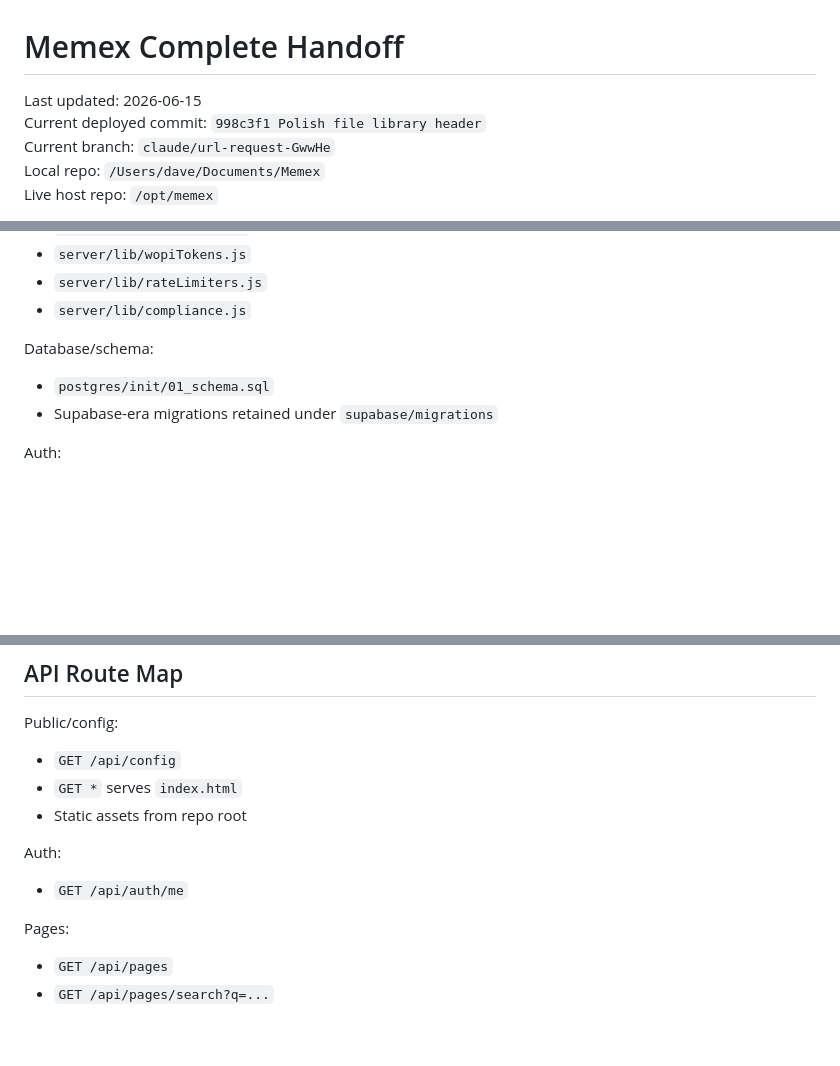
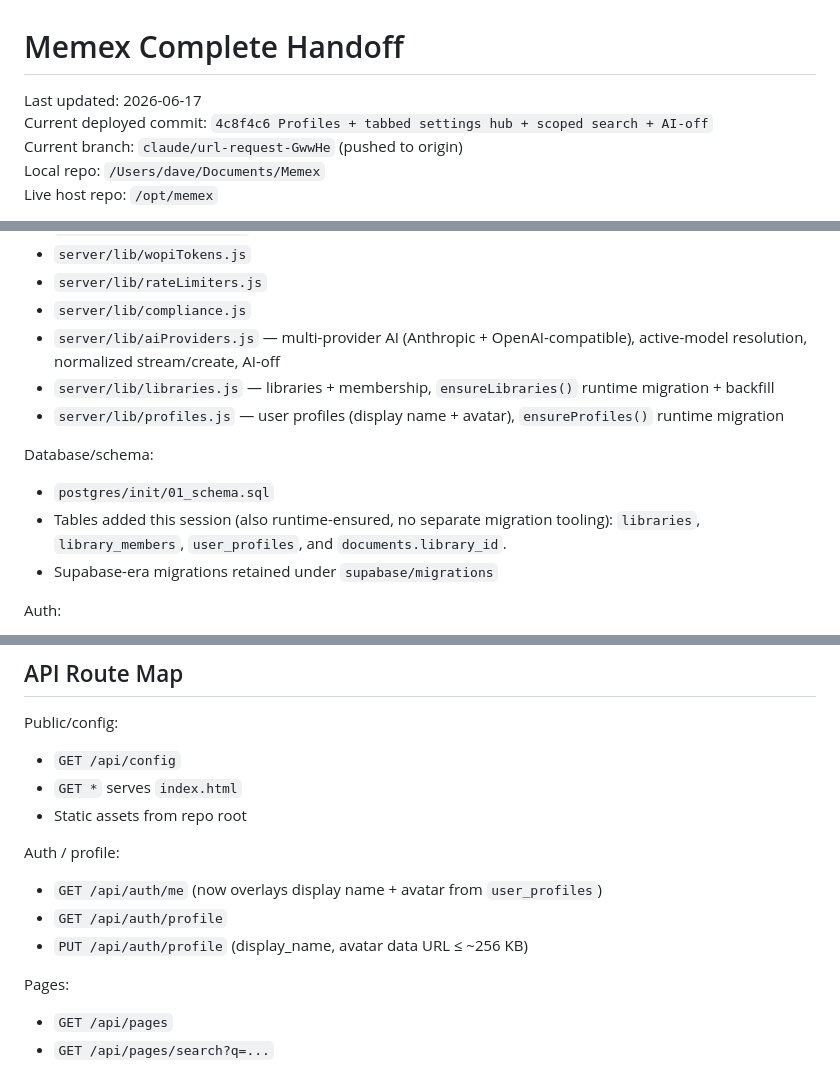
Before and after one commit to cdburgess75/Memex, a Markdown page: HANDOFF.md, 3 parts joined by grey strips. Drawn GitHub-style; blank space fills up the shorter version.

```diff
--- a/HANDOFF.md
+++ b/HANDOFF.md
@@ -1,8 +1,8 @@
 # Memex Complete Handoff
 
-Last updated: 2026-06-15
-Current deployed commit: `998c3f1 Polish file library header`
-Current branch: `claude/url-request-GwwHe`
+Last updated: 2026-06-17
+Current deployed commit: `4c8f4c6 Profiles + tabbed settings hub + scoped search + AI-off`
+Current branch: `claude/url-request-GwwHe` (pushed to origin)
 Local repo: `/Users/dave/Documents/Memex`
 Live host repo: `/opt/memex`
 
@@ -205,10 +227,14 @@ Core libraries:
 - `server/lib/wopiTokens.js`
 - `server/lib/rateLimiters.js`
 - `server/lib/compliance.js`
+- `server/lib/aiProviders.js` — multi-provider AI (Anthropic + OpenAI-compatible), active-model resolution, normalized stream/create, AI-off
+- `server/lib/libraries.js` — libraries + membership, `ensureLibraries()` runtime migration + backfill
+- `server/lib/profiles.js` — user profiles (display name + avatar), `ensureProfiles()` runtime migration
 
 Database/schema:
 
 - `postgres/init/01_schema.sql`
+- Tables added this session (also runtime-ensured, no separate migration tooling): `libraries`, `library_members`, `user_profiles`, and `documents.library_id`.
 - Supabase-era migrations retained under `supabase/migrations`
 
 Auth:
@@ -225,9 +251,11 @@ Public/config:
 - `GET *` serves `index.html`
 - Static assets from repo root
 
-Auth:
+Auth / profile:
 
-- `GET /api/auth/me`
+- `GET /api/auth/me` (now overlays display name + avatar from `user_profiles`)
+- `GET /api/auth/profile`
+- `PUT /api/auth/profile` (display_name, avatar data URL ≤ ~256 KB)
 
 Pages:
 
```
Also changed, not shown: other parts of HANDOFF.md (+61 -23 lines).
